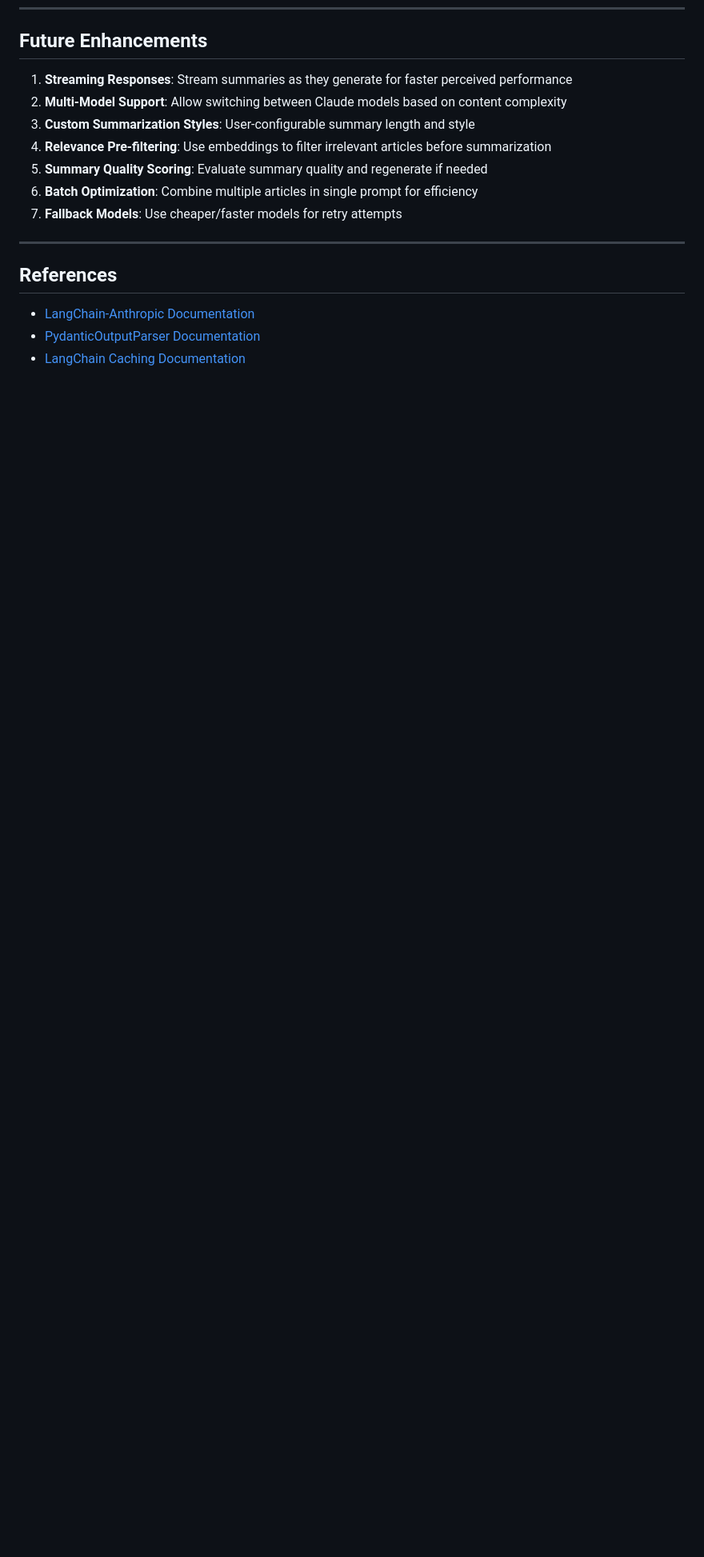
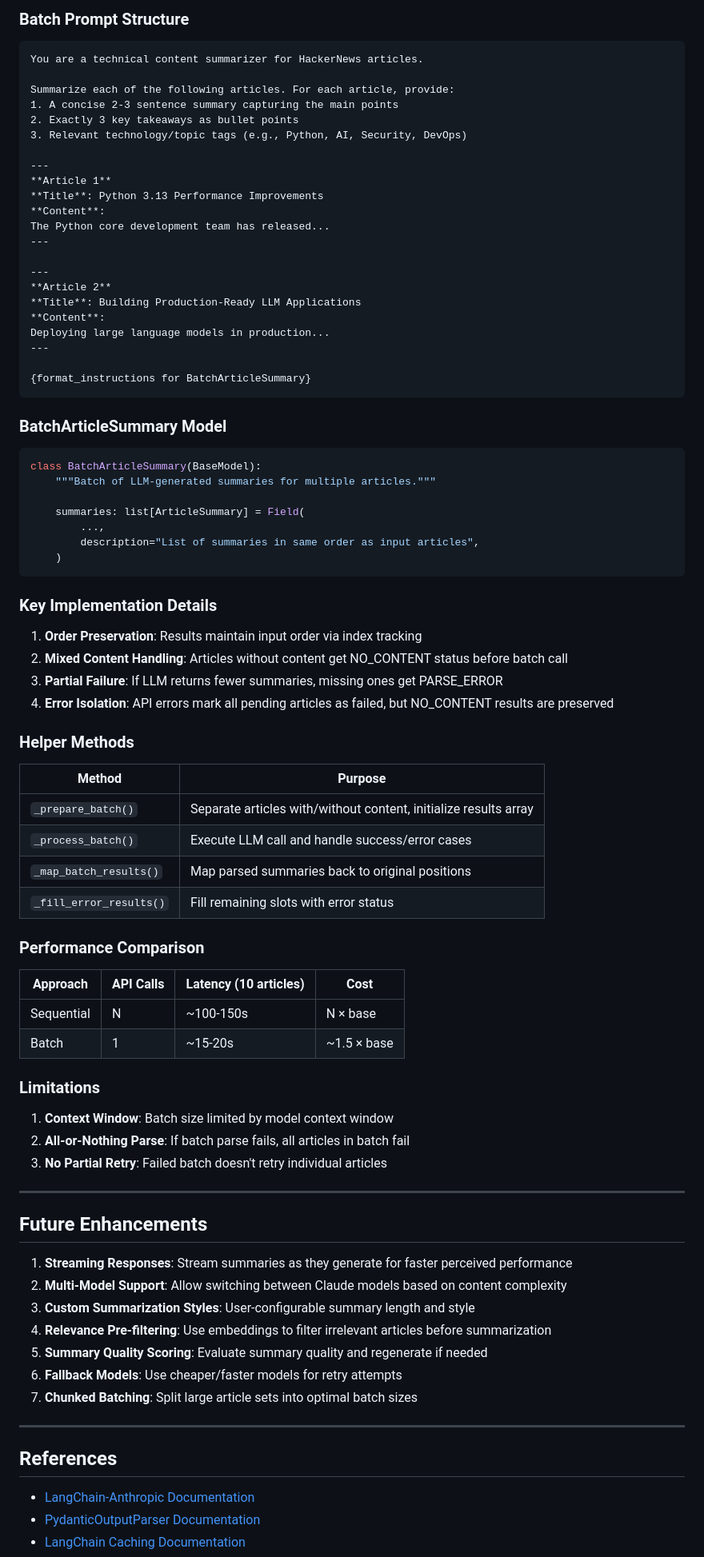
Before and after one commit to darth-dodo/hn-herald, a Markdown page: docs/design/03-llm-summarization.md, the part around one of its changes. Shown at 80% size. GitHub-like rendering; blank space fills up the shorter version.

Commit message:
docs: add batch summarization algorithm to design doc
- Add mermaid flowchart for batch processing algorithm
- Document BatchArticleSummary model and prompt structure
- Add helper methods table and performance comparison
- List limitations and update future enhancements

🤖 Generated with [Claude Code](https://claude.com/claude-code)

Co-Authored-By: Claude Opus 4.5 <noreply@anthropic.com>

````diff
--- a/docs/design/llm-summarization.md
+++ b/docs/design/03-llm-summarization.md
@@ -865,3 +904,73 @@ logger.info("Summarized %d articles (%d success, %d failed)", total, success, fa
+### Batch Prompt Structure
+
+```
+You are a technical content summarizer for HackerNews articles.
+
+Summarize each of the following articles. For each article, provide:
+1. A concise 2-3 sentence summary capturing the main points
+2. Exactly 3 key takeaways as bullet points
+3. Relevant technology/topic tags (e.g., Python, AI, Security, DevOps)
+
+---
+**Article 1**
+**Title**: Python 3.13 Performance Improvements
+**Content**:
+The Python core development team has released...
+---
+
+---
+**Article 2**
+**Title**: Building Production-Ready LLM Applications
+**Content**:
+Deploying large language models in production...
+---
+
+{format_instructions for BatchArticleSummary}
+```
+
+### BatchArticleSummary Model
+
+```python
+class BatchArticleSummary(BaseModel):
+    """Batch of LLM-generated summaries for multiple articles."""
+
+    summaries: list[ArticleSummary] = Field(
+        ...,
+        description="List of summaries in same order as input articles",
+    )
+```
+
+### Key Implementation Details
+
+1. **Order Preservation**: Results maintain input order via index tracking
+2. **Mixed Content Handling**: Articles without content get NO_CONTENT status before batch call
+3. **Partial Failure**: If LLM returns fewer summaries, missing ones get PARSE_ERROR
+4. **Error Isolation**: API errors mark all pending articles as failed, but NO_CONTENT results are preserved
+
+### Helper Methods
+
+| Method | Purpose |
+|--------|---------|
+| `_prepare_batch()` | Separate articles with/without content, initialize results array |
+| `_process_batch()` | Execute LLM call and handle success/error cases |
+| `_map_batch_results()` | Map parsed summaries back to original positions |
+| `_fill_error_results()` | Fill remaining slots with error status |
+
+### Performance Comparison
+
+| Approach | API Calls | Latency (10 articles) | Cost |
+|----------|-----------|----------------------|------|
+| Sequential | N | ~100-150s | N × base |
+| Batch | 1 | ~15-20s | ~1.5 × base |
+
+### Limitations
+
+1. **Context Window**: Batch size limited by model context window
+2. **All-or-Nothing Parse**: If batch parse fails, all articles in batch fail
+3. **No Partial Retry**: Failed batch doesn't retry individual articles
+
+---
+
 ## Future Enhancements
 
 1. **Streaming Responses**: Stream summaries as they generate for faster perceived performance
@@ -869,8 +978,8 @@ logger.info("Summarized %d articles (%d success, %d failed)", total, success, fa
 3. **Custom Summarization Styles**: User-configurable summary length and style
 4. **Relevance Pre-filtering**: Use embeddings to filter irrelevant articles before summarization
 5. **Summary Quality Scoring**: Evaluate summary quality and regenerate if needed
-6. **Batch Optimization**: Combine multiple articles in single prompt for efficiency
-7. **Fallback Models**: Use cheaper/faster models for retry attempts
+6. **Fallback Models**: Use cheaper/faster models for retry attempts
+7. **Chunked Batching**: Split large article sets into optimal batch sizes
 
 ---
 
````
Also changed, not shown: other parts of docs/design/03-llm-summarization.md (+39 -0 lines), docs/design/01-hn-api-client.md (renamed from docs/design/hn-api-client.md), docs/design/02-article-extraction.md (renamed from docs/design/article-extraction.md).
